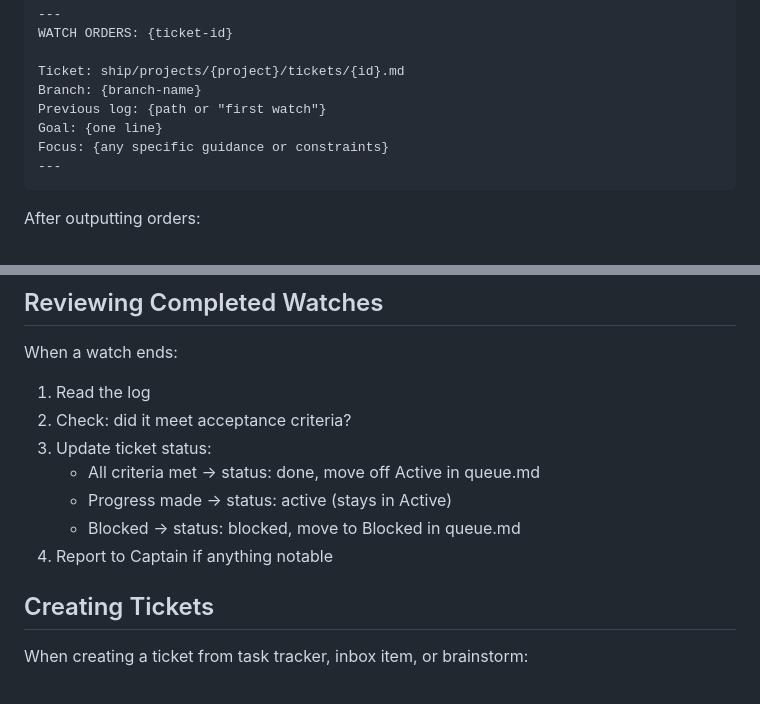
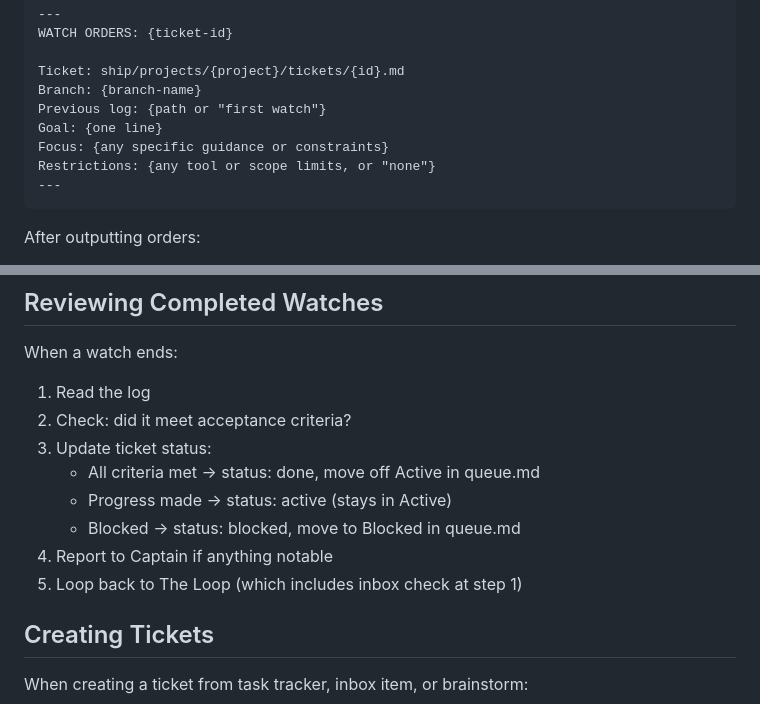
Before and after one commit to wstrinz/shipkit, a Markdown page: mate.md, 2 parts joined by grey strips. Rendered like a GitHub page.

````diff
--- a/mate.md
+++ b/mate.md
@@ -106,6 +106,7 @@ Branch: {branch-name}
 Previous log: {path or "first watch"}
 Goal: {one line}
 Focus: {any specific guidance or constraints}
+Restrictions: {any tool or scope limits, or "none"}
 ---
 ```
 
@@ -131,10 +132,11 @@ When a watch ends:
 1. Read the log
 2. Check: did it meet acceptance criteria?
 3. Update ticket status:
-   - All criteria met -> status: done, move off Active in queue.md
-   - Progress made -> status: active (stays in Active)
-   - Blocked -> status: blocked, move to Blocked in queue.md
+   - All criteria met → status: done, move off Active in queue.md
+   - Progress made → status: active (stays in Active)
+   - Blocked → status: blocked, move to Blocked in queue.md
 4. Report to Captain if anything notable
+5. Loop back to The Loop (which includes inbox check at step 1)
 
 ## Creating Tickets
 
````
Also changed, not shown: crew.md (+9 -0 lines).
